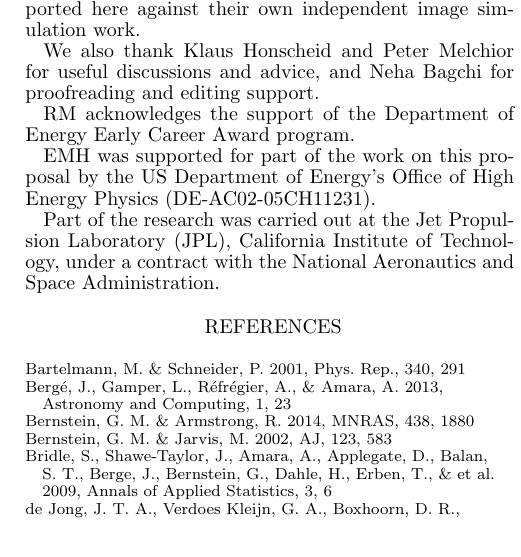
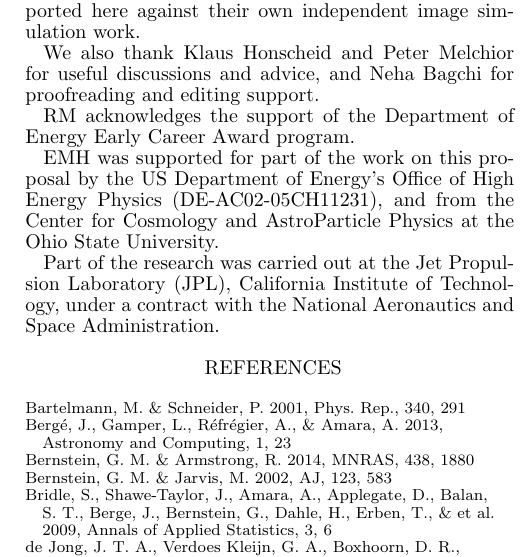
Before and after one commit to emhuff/MetaCalibration, a LaTeX document (tex/metacalibration.tex): part of one column of page 9 of 13, cut so that both start at the same text. Compiled offline with pdfLaTeX.

Commit message:
Added CCAPP to acks

```diff
--- a/tex/metacalibration.tex
+++ b/tex/metacalibration.tex
@@ -1096,7 +1096,8 @@ Award program.
 
 EMH was supported for part of the work on this proposal by the US
 Department of Energy’s Office of High Energy Physics
-(DE-AC02-05CH11231).
+(DE-AC02-05CH11231), and from the Center for Cosmology and
+AstroParticle Physics at the Ohio State University.
 
 Part of the research was carried out at the Jet Propulsion Laboratory
 (JPL), California Institute of Technology, under a contract with the
```
